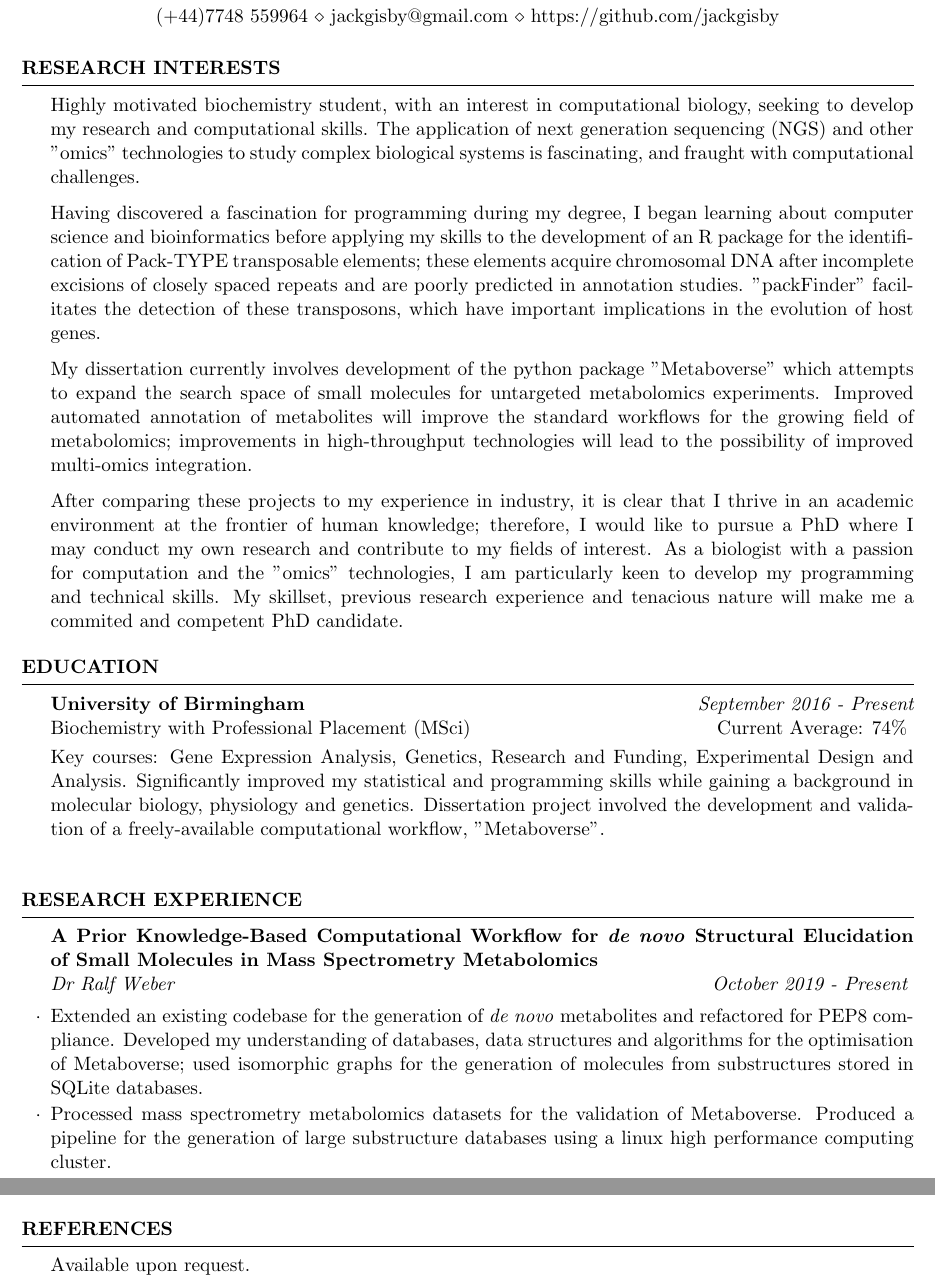
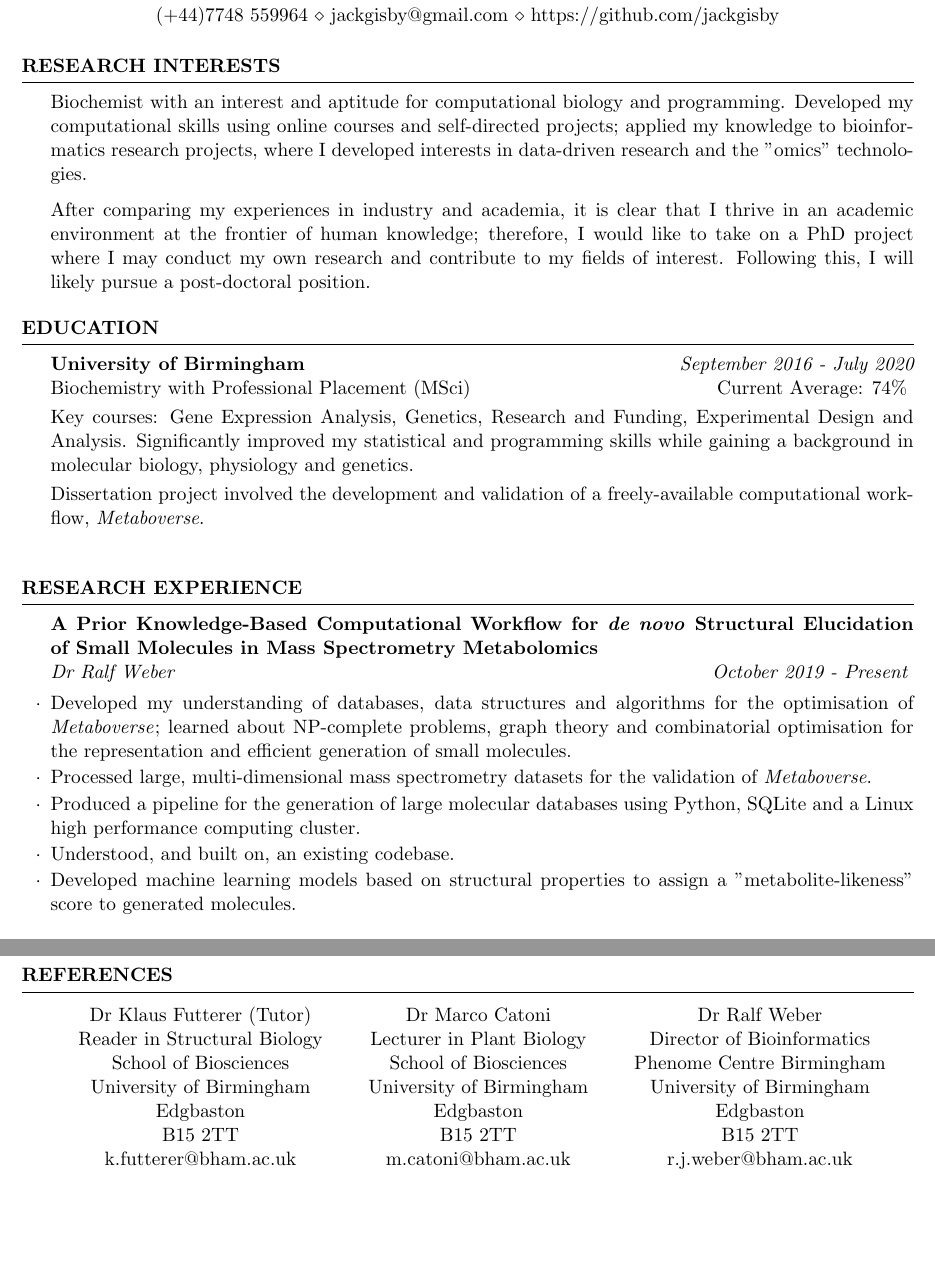
Before and after one commit to jackgisby/cv, a LaTeX CV (academic_generic.tex): two parts of pages 1 and 2 of 2 before the commit and two parts of pages 1 and 3 of 3 after it, joined at a grey line, cut so that both start at the same text, the shorter picture padded with empty space. Compiled offline with pdfLaTeX.

Commit message:
Made research interests more concise, added references and improved other sections (can be cut down based on position).

```diff
--- a/academic_generic.tex
+++ b/academic_generic.tex
@@ -13,31 +10,28 @@
 \address{(+44)7748 559964  \\ jackgisby@gmail.com \\ https://github.com/jackgisby}
 
 % Document Content
-
 \begin{document}
 \begin{rSection}{Research Interests}
+Biochemist with an interest and aptitude for computational biology and programming. Developed my computational skills using online courses and self-directed projects; applied my knowledge to bioinformatics research projects, where I developed interests in data-driven research and the "omics" technologies.
 
-Highly motivated biochemistry student, with an interest in computational biology, seeking to develop my research and computational skills. The application of next generation sequencing (NGS) and other "omics" technologies to study complex biological systems is fascinating, and fraught with computational challenges.
-
-Having discovered a fascination for programming during my degree, I began learning about computer science and bioinformatics before applying my skills to the development of an R package for the identification of Pack-TYPE transposable elements; these elements acquire chromosomal DNA after incomplete excisions of closely spaced repeats and are poorly predicted in annotation studies. "packFinder" facilitates the detection of these transposons, which have important implications in the evolution of host genes.
-
-My dissertation currently involves development of the python package "Metaboverse" which attempts to expand the search space of small molecules for untargeted metabolomics experiments. Improved automated annotation of metabolites will improve the standard workflows for the growing field of metabolomics; improvements in high-throughput technologies will lead to the possibility of improved multi-omics integration.
-
-After comparing these projects to my experience in industry, it is clear that I thrive in an academic environment at the frontier of human knowledge; therefore, I would like to pursue a PhD where I may conduct my own research and contribute to my fields of interest. As a biologist with a passion for computation and the "omics" technologies, I am particularly keen to develop my programming and technical skills. My skillset, previous research experience and tenacious nature will make me a commited and competent PhD candidate.
-
+After comparing my experiences in industry and academia, it is clear that I thrive in an academic environment at the frontier of human knowledge; therefore, I would like to take on a PhD project where I may conduct my own research and contribute to my fields of interest. Following this, I will likely pursue a post-doctoral position.
 \end{rSection}
 \begin{rSection}{Education}
 
-{\bf University of Birmingham} \hfill {\em September 2016 - Present}
+{\bf University of Birmingham} \hfill {\em September 2016 - July 2020}
 \\ Biochemistry with Professional Placement (MSci) \hfill {Current Average: 74\%} \smallskip \\
-Key courses: Gene Expression Analysis, Genetics, Research and Funding, Experimental Design and Analysis. Significantly improved my statistical and programming skills while gaining a background in molecular biology, physiology and genetics. Dissertation project involved the development and validation of a freely-available computational workflow, "Metaboverse".  \\
+Key courses: Gene Expression Analysis, Genetics, Research and Funding, Experimental Design and Analysis. Significantly improved my statistical and programming skills while gaining a background in molecular biology, physiology and genetics. \smallskip \\ Dissertation project involved the development and validation of a freely-available computational workflow, \textit{Metaboverse}.  \\
 
 \end{rSection}
 \begin{rSection}{Research Experience}
 
 \begin{rSubsection}{A Prior Knowledge-Based Computational Workflow for \textit{de novo} Structural Elucidation of Small Molecules in Mass Spectrometry Metabolomics}{}{Dr Ralf Weber}{October 2019 - Present}
-\item Extended an existing codebase for the generation of \textit{de novo} metabolites and refactored for PEP8 compliance. Developed my understanding of databases, data structures and algorithms for the optimisation of Metaboverse; used isomorphic graphs for the generation of molecules from substructures stored in SQLite databases.
-\item Processed mass spectrometry metabolomics datasets for the validation of Metaboverse. Produced a pipeline for the generation of large substructure databases using a linux high performance computing cluster.
+
+\item Developed my understanding of databases, data structures and algorithms for the optimisation of \textit{Metaboverse}; learned about NP-complete problems, graph theory and combinatorial optimisation for the representation and efficient generation of small molecules.
+\item Processed large, multi-dimensional mass spectrometry datasets for the validation of \textit{Metaboverse}.
+\item Produced a pipeline for the generation of large molecular databases using Python, SQLite and a Linux high performance computing cluster.
+\item Understood, and built on, an existing codebase.
+\item Developed machine learning models based on structural properties to assign a "metabolite-likeness" score to generated molecules.
 \end{rSubsection}
 
 \begin{rSubsection}{An Automated Tool for \textit{de novo} Annotation of Pack-TYPE Non-Autonomous Transposable Elements}{}{Dr Marco Catoni}{August 2019 - Present}
@@ -77,10 +81,22 @@ General Software \ & MS Office, Latex  \\
 \item Regularly complete online courses and work on personal programming projects in my own time.  Have applied my learning to teach others during after school "Code Clubs", developing my own teaching ability and providing help with coding skills to younger children.
 \item Avid boulderer and beginner trad climber - climbing is excellent for fitness, very social and I enjoy supervising beginner climbers.
 
+\newpage
 \end{rSection}
 \begin{rSection}{References}
 
-Available upon request.
+\begin{center}
+\setlength{\tabcolsep}{13pt}
+\begin{tabular}{ccc}
+Dr Klaus Futterer (Tutor) & Dr Marco Catoni & Dr Ralf Weber \\
+Reader in Structural Biology & Lecturer in Plant Biology & Director of Bioinformatics \\
+School of Biosciences & School of Biosciences & Phenome Centre Birmingham \\
+University of Birmingham & University of Birmingham  & University of Birmingham \\
+Edgbaston & Edgbaston & Edgbaston \\
+B15 2TT & B15 2TT & B15 2TT \\
+k.futterer@bham.ac.uk & m.catoni@bham.ac.uk & r.j.weber@bham.ac.uk \\
+\end{tabular}
+\end{center}
 
 \end{rSection}
 \end{document}
```
Also changed, not shown: resume.cls (+1 -2 lines), academic_generic.tex (27 more changed lines).
